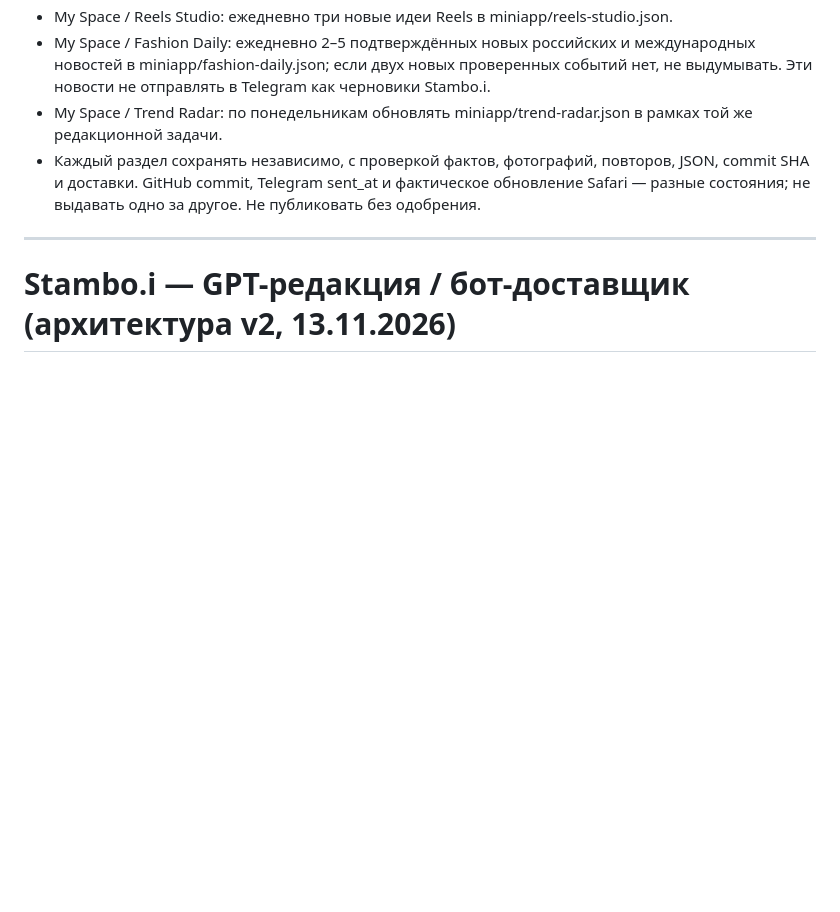
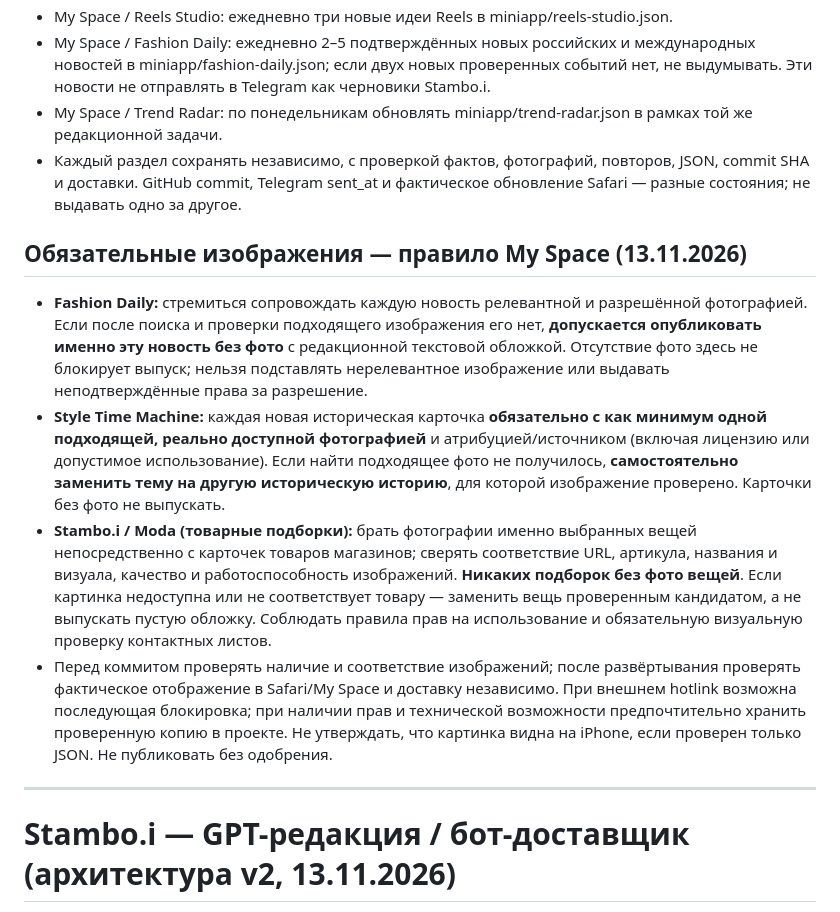
Before and after one commit to Grach31/irina-mods, a Markdown page: AGENT.md, the part around the change. Drawn GitHub-style; blank space fills up the shorter version.

Commit message:
docs: require photos for Time Machine and Moda; allow text cover only in Fashion Daily

```diff
--- a/AGENT.md
+++ b/AGENT.md
@@ -7,7 +7,15 @@
 - My Space / Reels Studio: ежедневно три новые идеи Reels в miniapp/reels-studio.json.
 - My Space / Fashion Daily: ежедневно 2–5 подтверждённых новых российских и международных новостей в miniapp/fashion-daily.json; если двух новых проверенных событий нет, не выдумывать. Эти новости не отправлять в Telegram как черновики Stambo.i.
 - My Space / Trend Radar: по понедельникам обновлять miniapp/trend-radar.json в рамках той же редакционной задачи.
-- Каждый раздел сохранять независимо, с проверкой фактов, фотографий, повторов, JSON, commit SHA и доставки. GitHub commit, Telegram sent_at и фактическое обновление Safari — разные состояния; не выдавать одно за другое. Не публиковать без одобрения.
+- Каждый раздел сохранять независимо, с проверкой фактов, фотографий, повторов, JSON, commit SHA и доставки. GitHub commit, Telegram sent_at и фактическое обновление Safari — разные состояния; не выдавать одно за другое.
+
+## Обязательные изображения — правило My Space (13.11.2026)
+
+- **Fashion Daily:** стремиться сопровождать каждую новость релевантной и разрешённой фотографией. Если после поиска и проверки подходящего изображения его нет, **допускается опубликовать именно эту новость без фото** с редакционной текстовой обложкой. Отсутствие фото здесь не блокирует выпуск; нельзя подставлять нерелевантное изображение или выдавать неподтверждённые права за разрешение.
+- **Style Time Machine:** каждая новая историческая карточка **обязательно с как минимум одной подходящей, реально доступной фотографией** и атрибуцией/источником (включая лицензию или допустимое использование). Если найти подходящее фото не получилось, **самостоятельно заменить тему на другую историческую историю**, для которой изображение проверено. Карточки без фото не выпускать.
+- **Stambo.i / Moda (товарные подборки):** брать фотографии именно выбранных вещей непосредственно с карточек товаров магазинов; сверять соответствие URL, артикула, названия и визуала, качество и работоспособность изображений. **Никаких подборок без фото вещей**. Если картинка недоступна или не соответствует товару — заменить вещь проверенным кандидатом, а не выпускать пустую обложку. Соблюдать правила прав на использование и обязательную визуальную проверку контактных листов.
+- Перед коммитом проверять наличие и соответствие изображений; после развёртывания проверять фактическое отображение в Safari/My Space и доставку независимо. При внешнем hotlink возможна последующая блокировка; при наличии прав и технической возможности предпочтительно хранить проверенную копию в проекте. Не утверждать, что картинка видна на iPhone, если проверен только JSON.
+ Не публиковать без одобрения.
 
 ---
 
```
